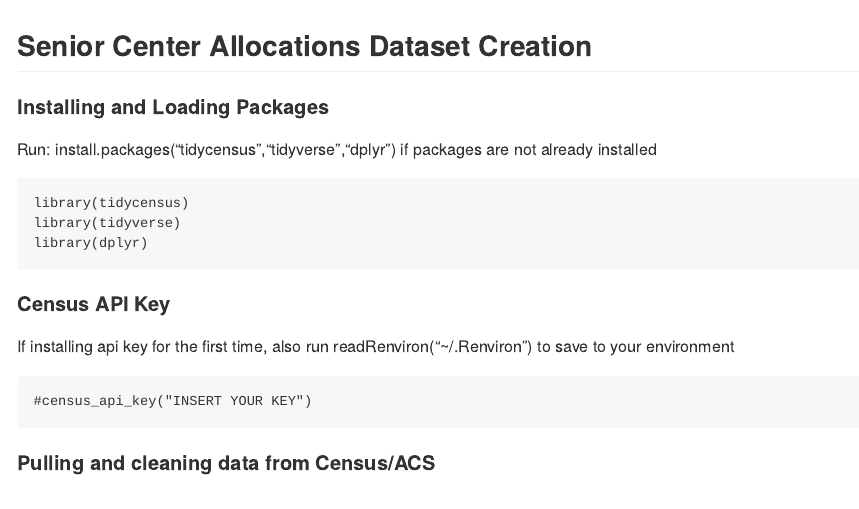
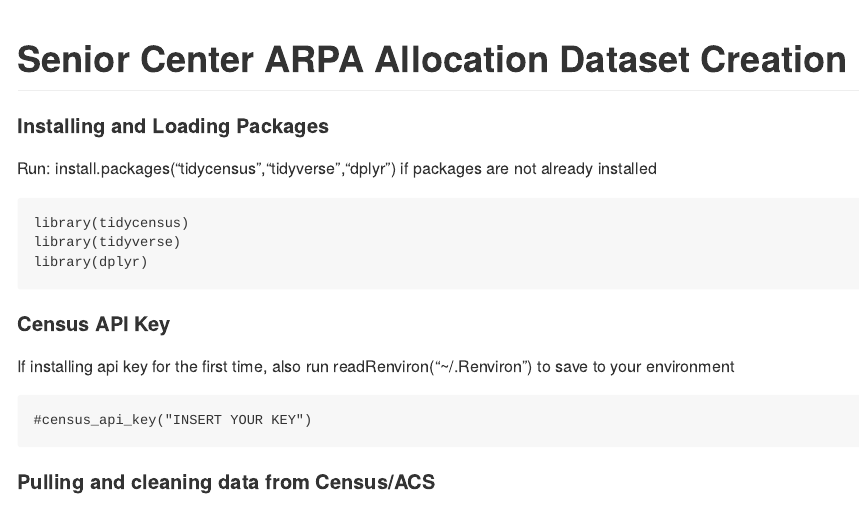
Before and after one commit to CTOpenData/Senior_Center_Allocations, an R Markdown document (Senior_Center_Allocation.Rmd): the page in a window 1100 px wide, from its top. The pictures show the output file Senior_Center_Allocation.md that the author committed with the source, drawn offline in the style of GitHub.

Commit message:
Edit title text

````diff
--- a/Senior_Center_Allocation.Rmd
+++ b/Senior_Center_Allocation.Rmd
@@ -7,7 +7,7 @@ output:
 knitr::opts_chunk$set(echo = TRUE)
 ```
 
-## Senior Center Allocations Dataset Creation
+# Senior Center ARPA Allocation Dataset Creation
 
 #### Installing and Loading Packages
 Run: install.packages("tidycensus","tidyverse","dplyr") if packages are not already installed
````
Also changed, not shown: Senior_Center_Allocation.md.
